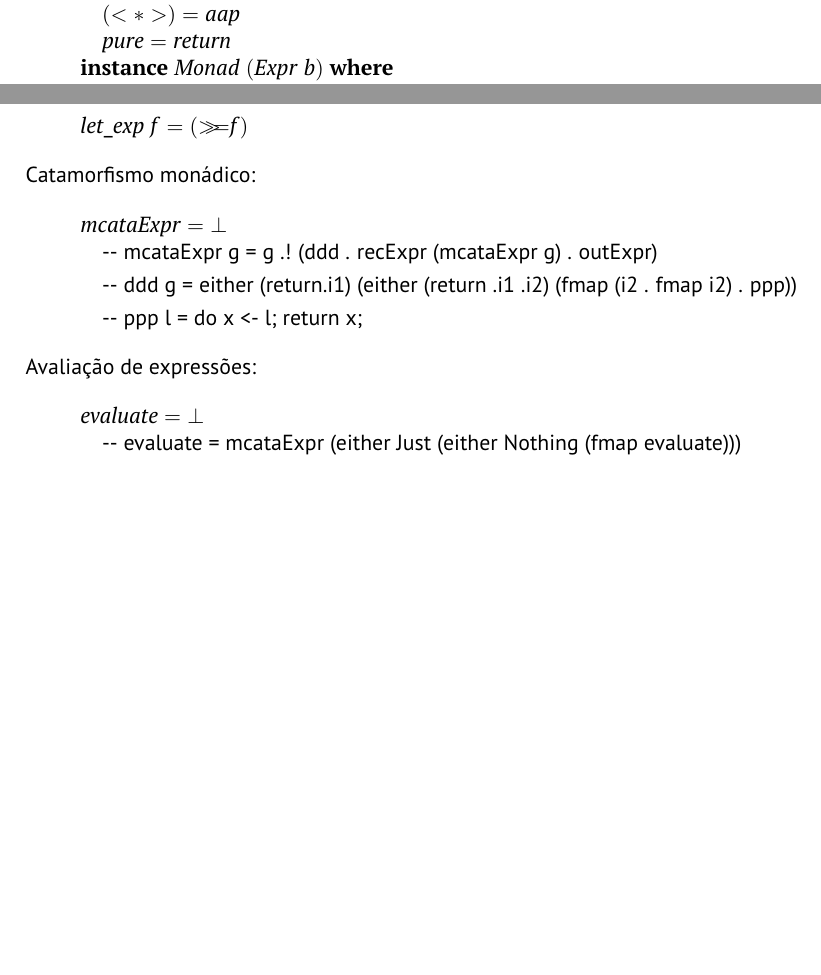
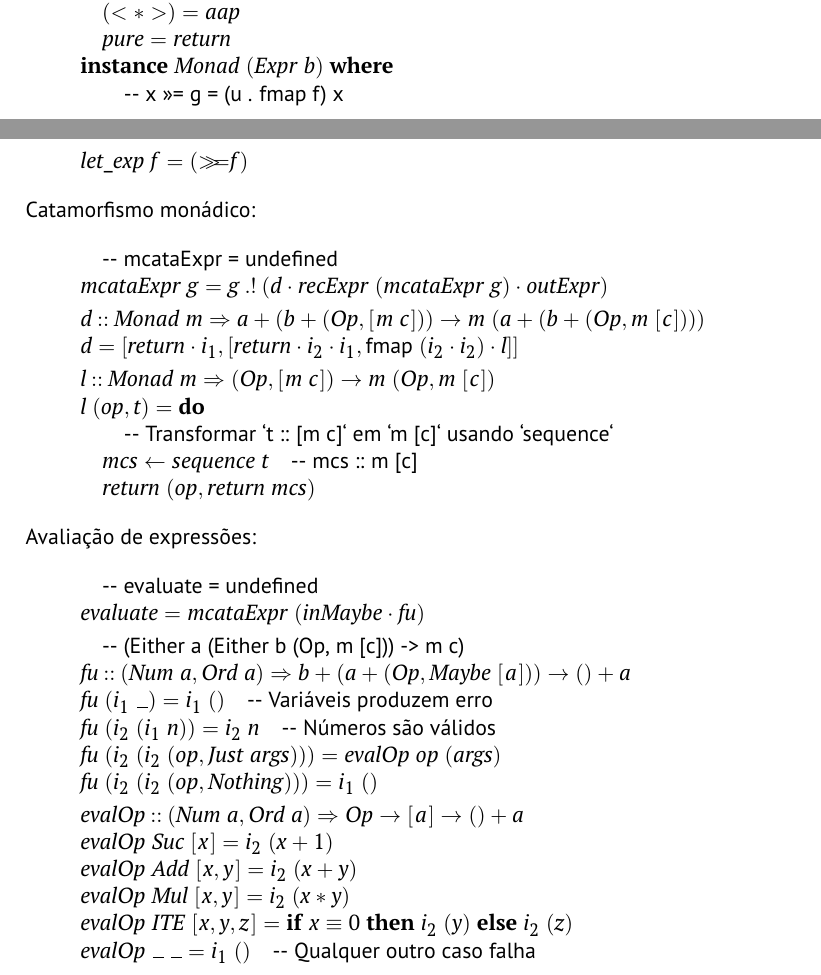
Before and after one commit to A104445/cp2425t, a LaTeX document (cp2425t.tex): two parts of pages 11 and 12 of 14, joined at a grey line, cut so that both start at the same text, the shorter picture padded with empty space. Compiled offline with pdfLaTeX.

Commit message:
Cata monádico feito e evaluate semi-feito

```diff
--- a/cp2425t.tex
+++ b/cp2425t.tex
@@ -976,6 +976,9 @@ Definição do tipo:
 \>[B]{}\mathbf{instance}\;\Conid{Monad}\;(\Conid{Expr}\;\Varid{b})\;\mathbf{where}{}\<[E]%
 \\
 \>[B]{}\hsindent{5}{}\<[5]%
+\>[5]{}\mbox{\onelinecomment x >>= g = (u . fmap f) x}{}\<[E]%
+\\
+\>[B]{}\hsindent{5}{}\<[5]%
 \>[5]{}\Varid{return}{}\<[13]%
 \>[13]{}\mathrel{=}\Conid{V}{}\<[E]%
 \\
@@ -1004,23 +1007,71 @@ Definição do tipo:
 Catamorfismo monádico:
 \begin{hscode}\SaveRestoreHook
 \column{B}{@{}>{\hspre}l<{\hspost}@{}}%
+\column{5}{@{}>{\hspre}l<{\hspost}@{}}%
+\column{24}{@{}>{\hspre}l<{\hspost}@{}}%
 \column{E}{@{}>{\hspre}l<{\hspost}@{}}%
-\>[B]{}\Varid{mcataExpr}\mathrel{=}\bot {}\<[E]%
+\>[B]{}\mbox{\onelinecomment mcataExpr = undefined}{}\<[E]%
 \\
-\>[B]{}\mbox{\onelinecomment mcataExpr g = g .! (ddd . recExpr (mcataExpr g) . outExpr)}{}\<[E]%
+\>[B]{}\Varid{mcataExpr}\;\Varid{g}\mathrel{=}\Varid{g}\mathbin{.!}(\Varid{d}\comp \Varid{recExpr}\;(\Varid{mcataExpr}\;\Varid{g})\comp \Varid{outExpr}){}\<[E]%
 \\[\blanklineskip]%
-\>[B]{}\mbox{\onelinecomment ddd g = either (return.i1) (either (return .i1 .i2) (fmap (i2 . fmap i2) . ppp))}{}\<[E]%
+\>[B]{}\Varid{d}\mathbin{::}\Conid{Monad}\;\Varid{m}\Rightarrow \Varid{a}+(\Varid{b}+(\Conid{Op},[\mskip1.5mu \Varid{m}\;\Varid{c}\mskip1.5mu]))\to \Varid{m}\;(\Varid{a}+(\Varid{b}+(\Conid{Op},\Varid{m}\;[\mskip1.5mu \Varid{c}\mskip1.5mu]))){}\<[E]%
+\\
+\>[B]{}\Varid{d}\mathrel{=}\alt{\Varid{return}\comp i_1}{\alt{\Varid{return}\comp i_2\comp i_1}{\mathsf{fmap}\;(i_2\comp i_2)\comp \Varid{l}}}{}\<[E]%
 \\[\blanklineskip]%
-\>[B]{}\mbox{\onelinecomment ppp l = do x <- l; return x;}{}\<[E]%
+\>[B]{}\Varid{l}\mathbin{::}\Conid{Monad}\;\Varid{m}\Rightarrow (\Conid{Op},[\mskip1.5mu \Varid{m}\;\Varid{c}\mskip1.5mu])\to \Varid{m}\;(\Conid{Op},\Varid{m}\;[\mskip1.5mu \Varid{c}\mskip1.5mu]){}\<[E]%
+\\
+\>[B]{}\Varid{l}\;(\Varid{op},\Varid{t})\mathrel{=}\mathbf{do}{}\<[E]%
+\\
+\>[B]{}\hsindent{5}{}\<[5]%
+\>[5]{}\mbox{\onelinecomment  Transformar `t :: [m c]` em `m [c]` usando `sequence`}{}\<[E]%
+\\
+\>[B]{}\hsindent{5}{}\<[5]%
+\>[5]{}\Varid{mcs}\leftarrow \Varid{sequence}\;\Varid{t}{}\<[24]%
+\>[24]{}\mbox{\onelinecomment  mcs :: m [c]}{}\<[E]%
+\\
+\>[B]{}\hsindent{5}{}\<[5]%
+\>[5]{}\Varid{return}\;(\Varid{op},\Varid{return}\;\Varid{mcs}){}\<[E]%
 \ColumnHook
 \end{hscode}\resethooks
 Avaliação de expressões:
 \begin{hscode}\SaveRestoreHook
 \column{B}{@{}>{\hspre}l<{\hspost}@{}}%
+\column{19}{@{}>{\hspre}l<{\hspost}@{}}%
+\column{24}{@{}>{\hspre}l<{\hspost}@{}}%
+\column{30}{@{}>{\hspre}l<{\hspost}@{}}%
+\column{32}{@{}>{\hspre}l<{\hspost}@{}}%
 \column{E}{@{}>{\hspre}l<{\hspost}@{}}%
-\>[B]{}\Varid{evaluate}\mathrel{=}\bot {}\<[E]%
+\>[B]{}\mbox{\onelinecomment evaluate = undefined}{}\<[E]%
 \\
-\>[B]{}\mbox{\onelinecomment evaluate = mcataExpr (either Just (either Nothing (fmap evaluate)))}{}\<[E]%
+\>[B]{}\Varid{evaluate}\mathrel{=}\Varid{mcataExpr}\;(\Varid{inMaybe}\comp \Varid{fu}){}\<[E]%
+\\[\blanklineskip]%
+\>[B]{}\mbox{\onelinecomment (Either a (Either b (Op, m [c])) -> m c)}{}\<[E]%
+\\
+\>[B]{}\Varid{fu}\mathbin{::}(\Conid{Num}\;\Varid{a},\Conid{Ord}\;\Varid{a})\Rightarrow \Varid{b}+(\Varid{a}+(\Conid{Op},\Conid{Maybe}\;[\mskip1.5mu \Varid{a}\mskip1.5mu]))\to ()+\Varid{a}{}\<[E]%
+\\
+\>[B]{}\Varid{fu}\;(i_1\;\anonymous )\mathrel{=}i_1\;(){}\<[24]%
+\>[24]{}\mbox{\onelinecomment  Variáveis produzem erro}{}\<[E]%
+\\
+\>[B]{}\Varid{fu}\;(i_2\;(i_1\;\Varid{n}))\mathrel{=}i_2\;\Varid{n}{}\<[32]%
+\>[32]{}\mbox{\onelinecomment  Números são válidos}{}\<[E]%
+\\
+\>[B]{}\Varid{fu}\;(i_2\;(i_2\;(\Varid{op},\Conid{Just}\;\Varid{args})))\mathrel{=}\Varid{evalOp}\;\Varid{op}\;(\Varid{args}){}\<[E]%
+\\
+\>[B]{}\Varid{fu}\;(i_2\;(i_2\;(\Varid{op},\Conid{Nothing})))\mathrel{=}i_1\;(){}\<[E]%
+\\[\blanklineskip]%
+\>[B]{}\Varid{evalOp}\mathbin{::}(\Conid{Num}\;\Varid{a},\Conid{Ord}\;\Varid{a})\Rightarrow \Conid{Op}\to [\mskip1.5mu \Varid{a}\mskip1.5mu]\to ()+\Varid{a}{}\<[E]%
+\\
+\>[B]{}\Varid{evalOp}\;\Conid{Suc}\;[\mskip1.5mu \Varid{x}\mskip1.5mu]\mathrel{=}i_2\;(\Varid{x}\mathbin{+}\mathrm{1}){}\<[E]%
+\\
+\>[B]{}\Varid{evalOp}\;\Conid{Add}\;[\mskip1.5mu \Varid{x},\Varid{y}\mskip1.5mu]\mathrel{=}i_2\;(\Varid{x}\mathbin{+}\Varid{y}){}\<[E]%
+\\
+\>[B]{}\Varid{evalOp}\;\Conid{Mul}\;[\mskip1.5mu \Varid{x},\Varid{y}\mskip1.5mu]\mathrel{=}i_2\;(\Varid{x}\mathbin{*}\Varid{y}){}\<[E]%
+\\
+\>[B]{}\Varid{evalOp}\;\Conid{ITE}\;[\mskip1.5mu \Varid{x},\Varid{y},\Varid{z}\mskip1.5mu]\mathrel{=}\mathbf{if}\;\Varid{x}\equiv \mathrm{0}\;\mathbf{then}\;i_2\;(\Varid{y})\;\mathbf{else}\;i_2\;(\Varid{z}){}\<[E]%
+\\
+\>[B]{}\Varid{evalOp}\;\anonymous \;\anonymous {}\<[19]%
+\>[19]{}\mathrel{=}i_1\;(){}\<[30]%
+\>[30]{}\mbox{\onelinecomment  Qualquer outro caso falha}{}\<[E]%
 \ColumnHook
 \end{hscode}\resethooks
 
```
Also changed, not shown: cp2425t.pdf, 4 other files.
